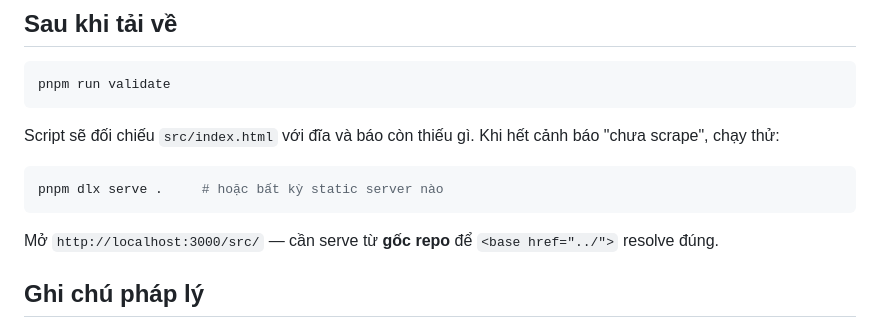
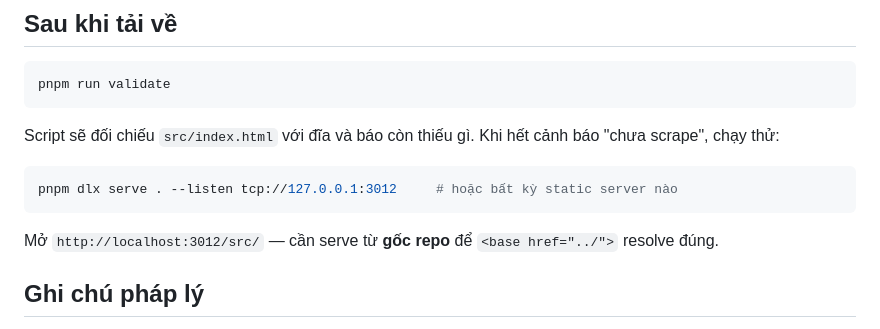
Before and after one commit to quangminh1212/Design_ActiveTheory, a Markdown page: docs/scraping.md, the part around the change. GitHub-like rendering.

Commit message:
docs: assign unique localhost preview port

````diff
--- a/docs/scraping.md
+++ b/docs/scraping.md
@@ -103,10 +103,10 @@ Script sẽ đối chiếu `src/index.html` với đĩa và báo còn thiếu g
 cảnh báo "chưa scrape", chạy thử:
 
 ```bash
-pnpm dlx serve .     # hoặc bất kỳ static server nào
+pnpm dlx serve . --listen tcp://127.0.0.1:3012     # hoặc bất kỳ static server nào
 ```
 
-Mở `http://localhost:3000/src/` — cần serve từ **gốc repo** để `<base href="../">`
+Mở `http://localhost:3012/src/` — cần serve từ **gốc repo** để `<base href="../">`
 resolve đúng.
 
 ## Ghi chú pháp lý
````
